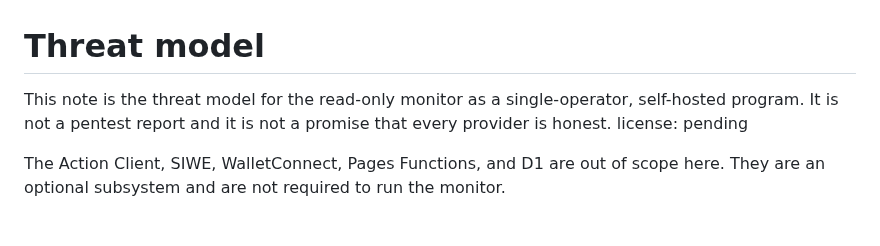
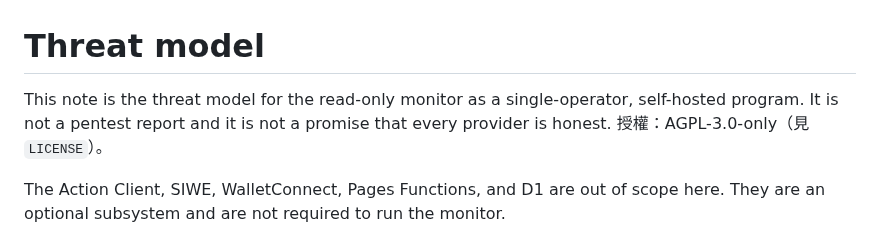
Before and after one commit to akari-sora/wallet-guardian, a Markdown page: wallet-guardian/docs/threat-model.md, the part around the change. GitHub-like rendering.

```diff
--- a/wallet-guardian/docs/threat-model.md
+++ b/wallet-guardian/docs/threat-model.md
@@ -1,6 +1,6 @@
 # Threat model
 
-This note is the threat model for the read-only monitor as a single-operator, self-hosted program. It is not a pentest report and it is not a promise that every provider is honest. license: pending
+This note is the threat model for the read-only monitor as a single-operator, self-hosted program. It is not a pentest report and it is not a promise that every provider is honest. 授權：AGPL-3.0-only（見 `LICENSE`）。
 
 The Action Client, SIWE, WalletConnect, Pages Functions, and D1 are out of scope here. They are an optional subsystem and are not required to run the monitor.
 
```
Also changed, not shown: wallet-guardian/docs/notifications.md (+1 -1 lines), wallet-guardian/docs/security-model.md (+1 -1 lines).
